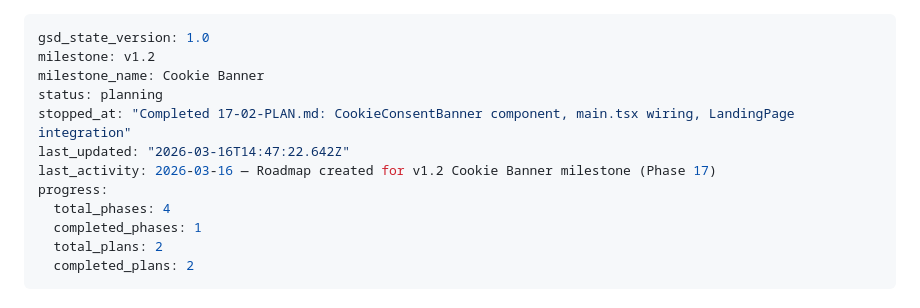
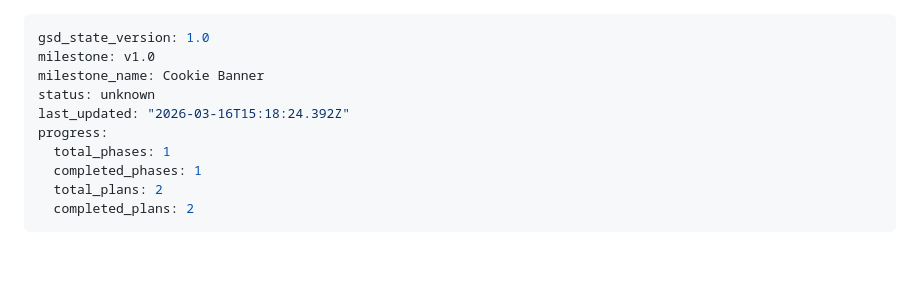
Before and after one commit to RaphGonz/ava2, a Markdown page: .planning/STATE.md, the part around the change. Drawn GitHub-style; blank space fills up the shorter version.

Commit message:
docs(phase-17): complete phase execution and verification
All 6 COOK requirements satisfied. GDPR cookie consent banner shipped:
consent.ts service, useCookieConsent hook, CookieConsentBanner component,
main.tsx wiring, LandingPage integration, 5 passing Vitest tests.

Co-Authored-By: Claude Sonnet 4.6 <noreply@anthropic.com>

```diff
--- a/.planning/STATE.md
+++ b/.planning/STATE.md
@@ -1,13 +1,11 @@
 ---
 gsd_state_version: 1.0
-milestone: v1.2
+milestone: v1.0
 milestone_name: Cookie Banner
-status: planning
-stopped_at: "Completed 17-02-PLAN.md: CookieConsentBanner component, main.tsx wiring, LandingPage integration"
-last_updated: "2026-03-16T14:47:22.642Z"
-last_activity: 2026-03-16 — Roadmap created for v1.2 Cookie Banner milestone (Phase 17)
+status: unknown
+last_updated: "2026-03-16T15:18:24.392Z"
 progress:
-  total_phases: 4
+  total_phases: 1
   completed_phases: 1
   total_plans: 2
   completed_plans: 2
```
Also changed, not shown: .planning/ROADMAP.md (+1 -1 lines), 1 other file.
